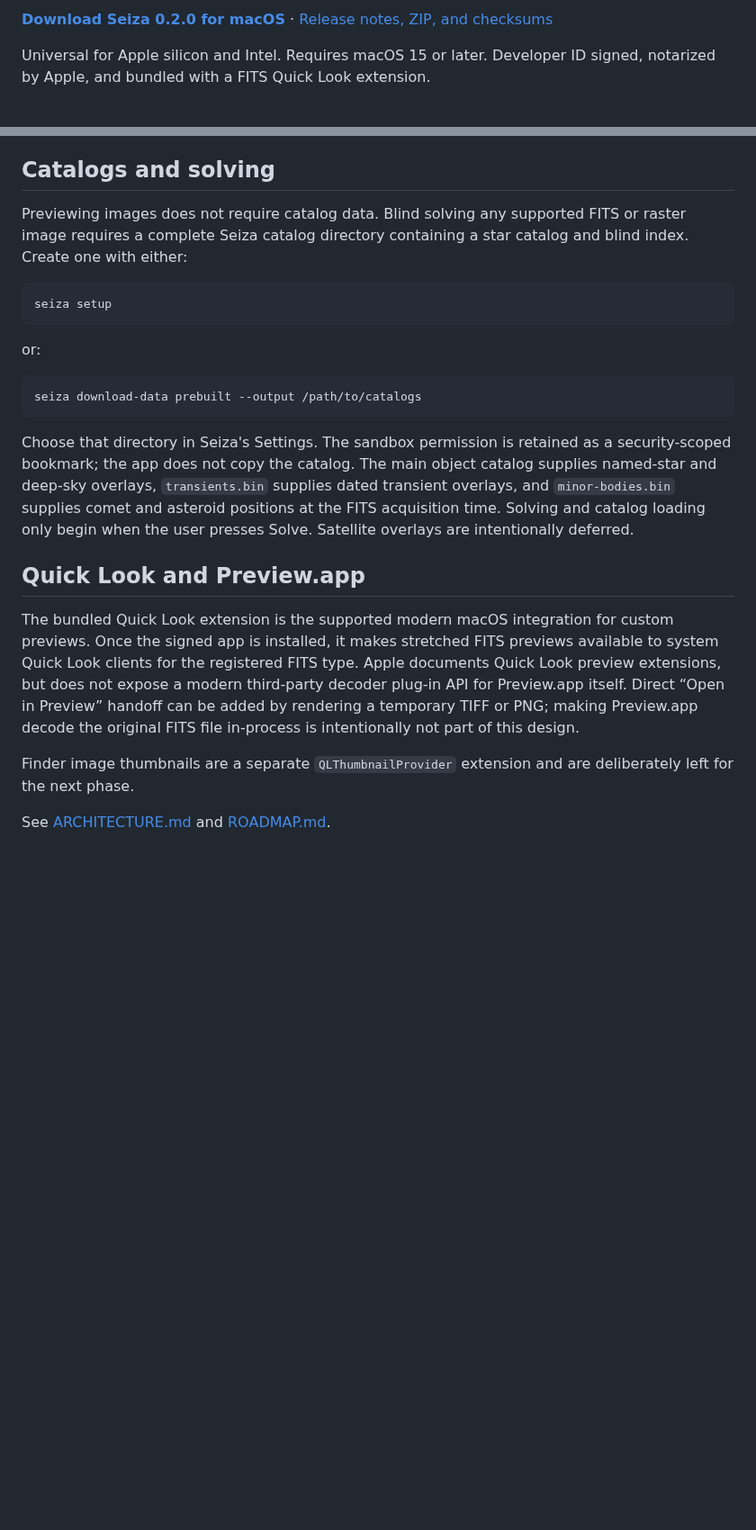
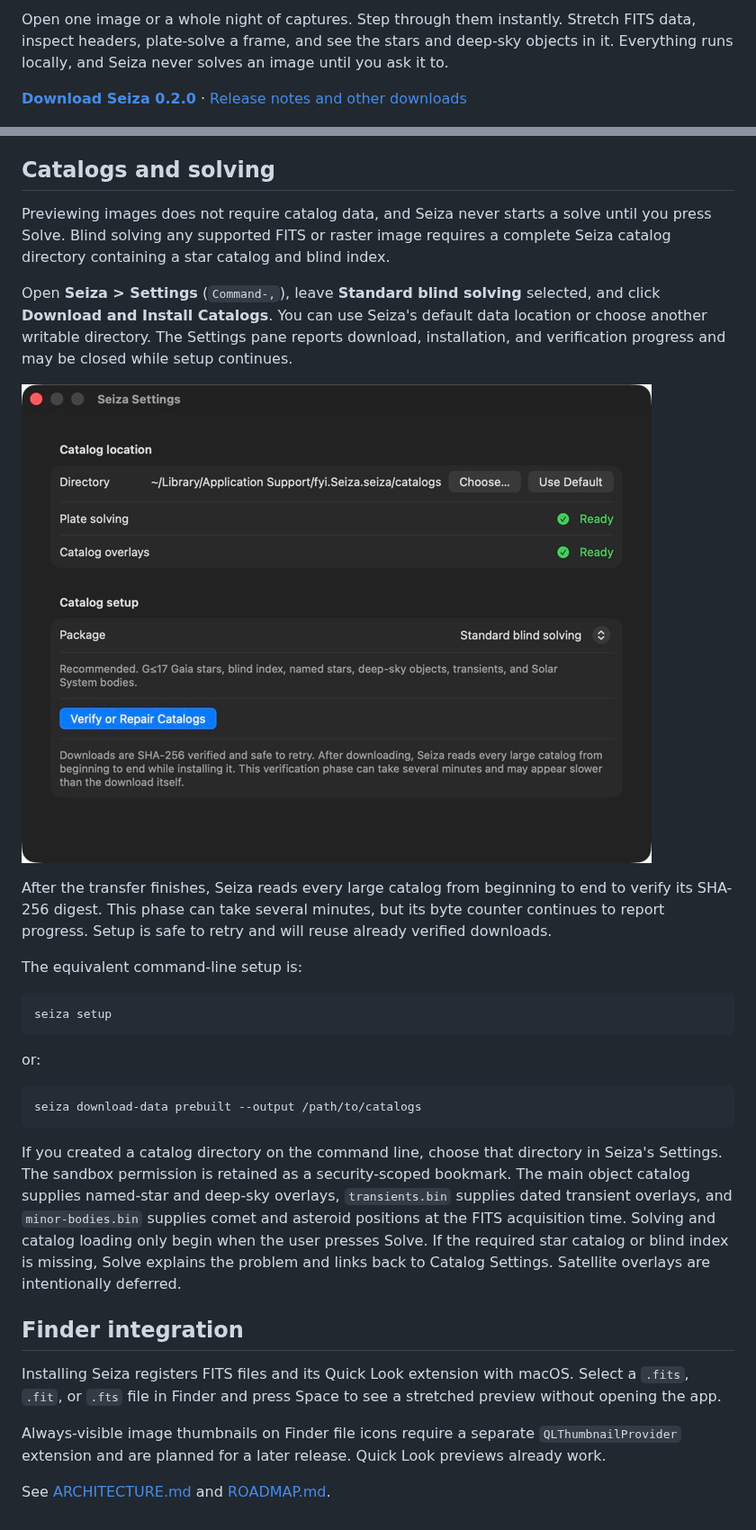
Before and after one commit to theatrus/seiza-mac, a Markdown page: README.md, 2 parts joined by grey strips. Shown at 90% size. Rendered like a GitHub page; pictures changed too: docs/images/seiza-catalog-setup.jpg (added); blank space fills up the shorter version.

Commit message:
Add managed catalog setup UI (#4)
* Add managed catalog setup UI

* Sharpen README and add feature matrix

* Clarify Finder preview support

* Clarify FITS cube roadmap

````diff
--- a/README.md
+++ b/README.md
@@ -4,8 +4,10 @@
 
-[**Download Seiza 0.2.0 for macOS**](https://github.com/theatrus/seiza-mac/releases/latest/download/Seiza-0.2.0-universal.dmg) · [Release notes, ZIP, and checksums](https://github.com/theatrus/seiza-mac/releases/latest)
+Open one image or a whole night of captures. Step through them instantly. Stretch
+FITS data, inspect headers, plate-solve a frame, and see the stars and deep-sky
+objects in it. Everything runs locally, and Seiza never solves an image until
+you ask it to.
 
-Universal for Apple silicon and Intel. Requires macOS 15 or later. Developer ID
-signed, notarized by Apple, and bundled with a FITS Quick Look extension.
+[**Download Seiza 0.2.0**](https://github.com/theatrus/seiza-mac/releases/latest/download/Seiza-0.2.0-universal.dmg) · [Release notes and other downloads](https://github.com/theatrus/seiza-mac/releases/latest)
 
 ![Seiza browsing an astronomy-image folder with its thumbnail drawer](docs/images/seiza-gallery.jpg)
 
@@ -102,10 +105,24 @@ environment setup.
 
 ## Catalogs and solving
 
-Previewing images does not require catalog data. Blind solving any supported
-FITS or raster image requires a
-complete Seiza catalog directory containing a star catalog and blind index.
-Create one with either:
+Previewing images does not require catalog data, and Seiza never starts a solve
+until you press Solve. Blind solving any supported FITS or raster image requires
+a complete Seiza catalog directory containing a star catalog and blind index.
+
+Open **Seiza > Settings** (`Command-,`), leave **Standard blind solving**
+selected, and click **Download and Install Catalogs**. You can use Seiza's
+default data location or choose another writable directory. The Settings pane
+reports download, installation, and verification progress and may be closed
+while setup continues.
+
+![Seiza catalog download and verification controls in Settings](docs/images/seiza-catalog-setup.jpg)
+
+After the transfer finishes, Seiza reads every large catalog from beginning to
+end to verify its SHA-256 digest. This phase can take several minutes, but its
+byte counter continues to report progress. Setup is safe to retry and will
+reuse already verified downloads.
+
+The equivalent command-line setup is:
 
 ```sh
 seiza setup
@@ -117,26 +134,24 @@ or:
 seiza download-data prebuilt --output /path/to/catalogs
 ```
 
-Choose that directory in Seiza's Settings. The sandbox permission is retained
-as a security-scoped bookmark; the app does not copy the catalog. The main
-object catalog supplies named-star and deep-sky overlays, `transients.bin`
-supplies dated transient overlays, and `minor-bodies.bin` supplies comet and
-asteroid positions at the FITS acquisition time. Solving and catalog loading
-only begin when the user presses Solve. Satellite overlays are intentionally
-deferred.
+If you created a catalog directory on the command line, choose that directory
+in Seiza's Settings. The sandbox permission is retained as a security-scoped
+bookmark. The main object catalog supplies named-star and deep-sky overlays,
+`transients.bin` supplies dated transient overlays, and `minor-bodies.bin`
+supplies comet and asteroid positions at the FITS acquisition time. Solving and
+catalog loading
+only begin when the user presses Solve. If the required star catalog or blind
+index is missing, Solve explains the problem and links back to Catalog Settings.
+Satellite overlays are intentionally deferred.
 
-## Quick Look and Preview.app
+## Finder integration
 
-The bundled Quick Look extension is the supported modern macOS integration
-for custom previews. Once the signed app is installed, it makes stretched FITS
-previews available to system Quick Look clients for the registered FITS type.
-Apple documents Quick Look preview extensions, but does not expose a modern
-third-party decoder plug-in API for Preview.app itself. Direct “Open in
-Preview” handoff can be added by rendering a temporary TIFF or PNG; making
-Preview.app decode the original FITS file in-process is intentionally not part
-of this design.
+Installing Seiza registers FITS files and its Quick Look extension with macOS.
+Select a `.fits`, `.fit`, or `.fts` file in Finder and press Space to see a
+stretched preview without opening the app.
 
-Finder image thumbnails are a separate `QLThumbnailProvider` extension and are
-deliberately left for the next phase.
+Always-visible image thumbnails on Finder file icons require a separate
+`QLThumbnailProvider` extension and are planned for a later release. Quick Look
+previews already work.
 
 See [ARCHITECTURE.md](docs/ARCHITECTURE.md) and [ROADMAP.md](docs/ROADMAP.md).
````
Also changed, not shown: other parts of README.md (+30 -29 lines), docs/ARCHITECTURE.md (+12 -0 lines), docs/ROADMAP.md (+5 -3 lines), 10 other files.
